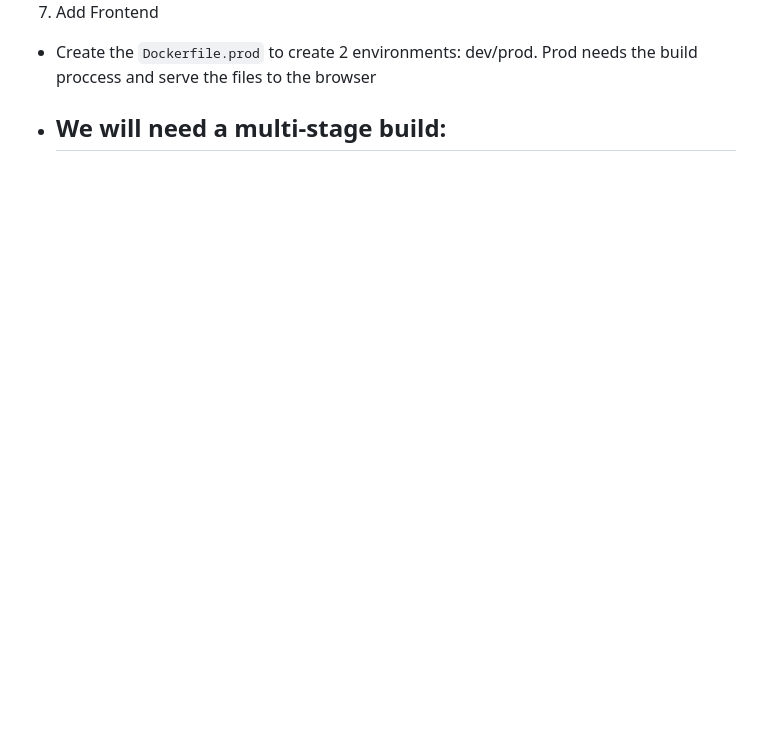
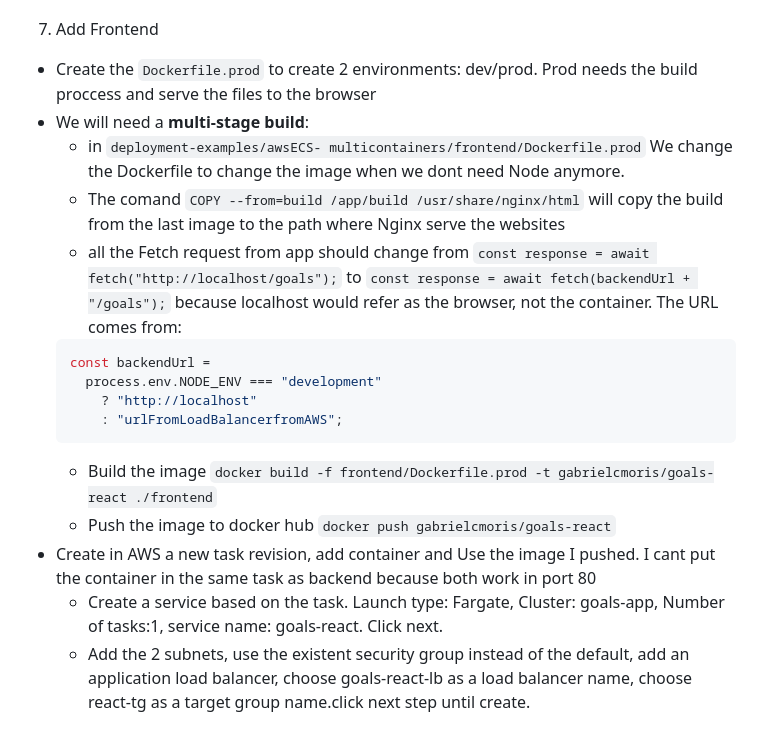
Before and after one commit to gabrielmoris/docker, a Markdown page: deployment-examples/README.md, the part around the change. GitHub-like rendering; blank space fills up the shorter version.

Commit message:
explanation of multi containers and ECS

````diff
--- a/deployment-examples/README.md
+++ b/deployment-examples/README.md
@@ -162,4 +162,17 @@ NOTE: To update the app I make the changes locally, I reupload to docker hub, go
 
 - Create the `Dockerfile.prod` to create 2 environments: dev/prod. Prod needs the build proccess and serve the files to the browser
 - We will need a **multi-stage build**:
-  -
+  - in `deployment-examples/awsECS- multicontainers/frontend/Dockerfile.prod` We change the Dockerfile to change the image when we dont need Node anymore.
+  - The comand `COPY --from=build /app/build /usr/share/nginx/html` will copy the build from the last image to the path where Nginx serve the websites
+  - all the Fetch request from app should change from `const response = await fetch("http://localhost/goals");` to `const response = await fetch(backendUrl + "/goals");` because localhost would refer as the browser, not the container. The URL comes from:
+  ```javascript
+  const backendUrl =
+    process.env.NODE_ENV === "development"
+      ? "http://localhost"
+      : "urlFromLoadBalancerfromAWS";
+  ```
+  - Build the image `docker build -f frontend/Dockerfile.prod -t gabrielcmoris/goals-react ./frontend`
+  - Push the image to docker hub `docker push gabrielcmoris/goals-react`
+- Create in AWS a new task revision, add container and Use the image I pushed. I cant put the container in the same task as backend because both work in port 80
+  - Create a service based on the task. Launch type: Fargate, Cluster: goals-app, Number of tasks:1, service name: goals-react. Click next.
+  - Add the 2 subnets, use the existent security group instead of the default, add an application load balancer, choose goals-react-lb as a load balancer name, choose react-tg as a target group name.click next step until create.
````
